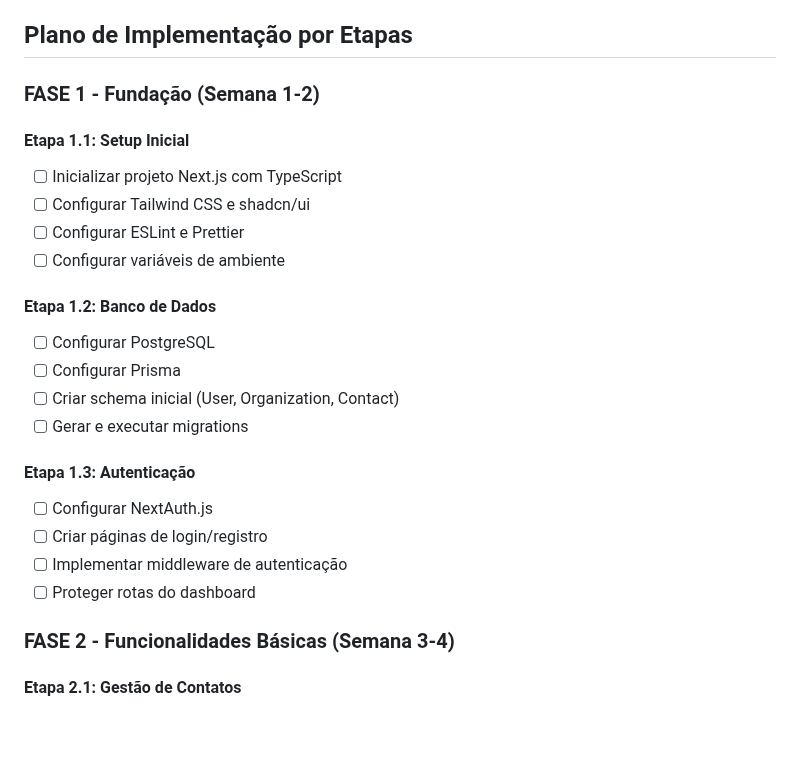
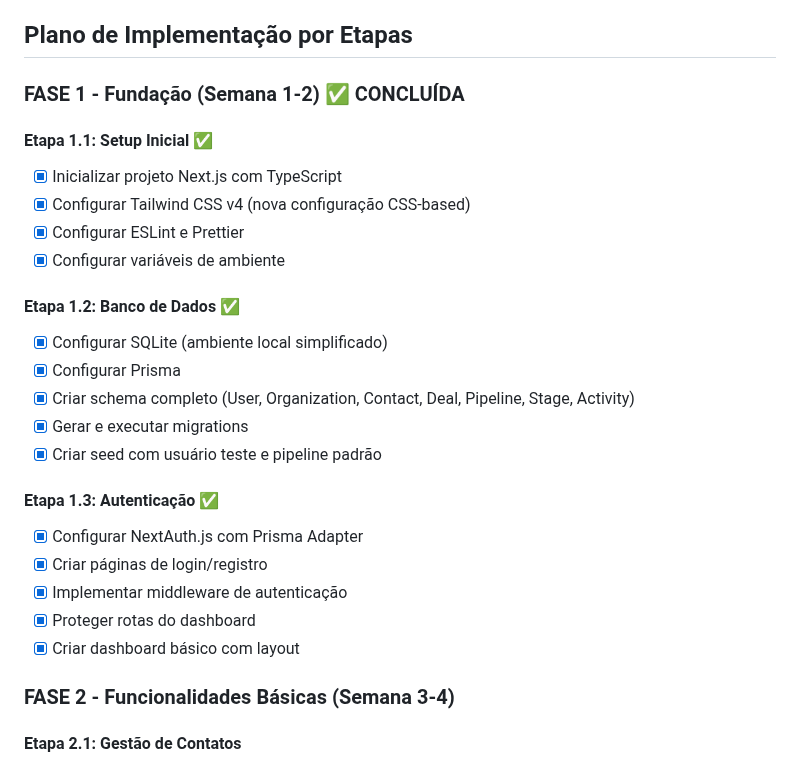
Before and after one commit to wbrunovieira/WB-crm, a Markdown page: docs/arquitetura-projeto.md, the part around the change. Rendered like a GitHub page; blank space fills up the shorter version.

Commit message:
docs: mark Phase 1 as completed

```diff
--- a/docs/arquitetura-projeto.md
+++ b/docs/arquitetura-projeto.md
@@ -94,28 +94,30 @@ src/
 
 ## Plano de Implementação por Etapas
 
-### FASE 1 - Fundação (Semana 1-2)
+### FASE 1 - Fundação (Semana 1-2) ✅ CONCLUÍDA
 
-#### Etapa 1.1: Setup Inicial
+#### Etapa 1.1: Setup Inicial ✅
 
-- [ ] Inicializar projeto Next.js com TypeScript
-- [ ] Configurar Tailwind CSS e shadcn/ui
-- [ ] Configurar ESLint e Prettier
-- [ ] Configurar variáveis de ambiente
+- [x] Inicializar projeto Next.js com TypeScript
+- [x] Configurar Tailwind CSS v4 (nova configuração CSS-based)
+- [x] Configurar ESLint e Prettier
+- [x] Configurar variáveis de ambiente
 
-#### Etapa 1.2: Banco de Dados
+#### Etapa 1.2: Banco de Dados ✅
 
-- [ ] Configurar PostgreSQL
-- [ ] Configurar Prisma
-- [ ] Criar schema inicial (User, Organization, Contact)
-- [ ] Gerar e executar migrations
+- [x] Configurar SQLite (ambiente local simplificado)
+- [x] Configurar Prisma
+- [x] Criar schema completo (User, Organization, Contact, Deal, Pipeline, Stage, Activity)
+- [x] Gerar e executar migrations
+- [x] Criar seed com usuário teste e pipeline padrão
 
-#### Etapa 1.3: Autenticação
+#### Etapa 1.3: Autenticação ✅
 
-- [ ] Configurar NextAuth.js
-- [ ] Criar páginas de login/registro
-- [ ] Implementar middleware de autenticação
-- [ ] Proteger rotas do dashboard
+- [x] Configurar NextAuth.js com Prisma Adapter
+- [x] Criar páginas de login/registro
+- [x] Implementar middleware de autenticação
+- [x] Proteger rotas do dashboard
+- [x] Criar dashboard básico com layout
 
 ### FASE 2 - Funcionalidades Básicas (Semana 3-4)
 
```
